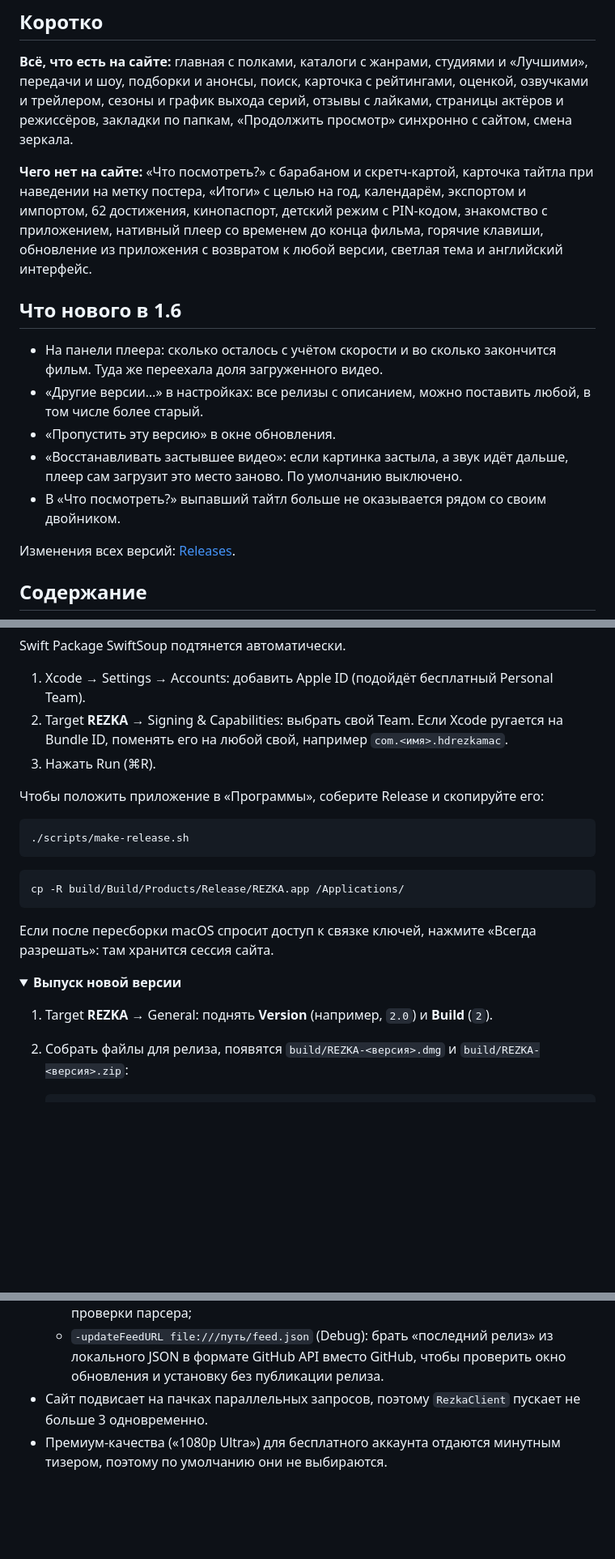
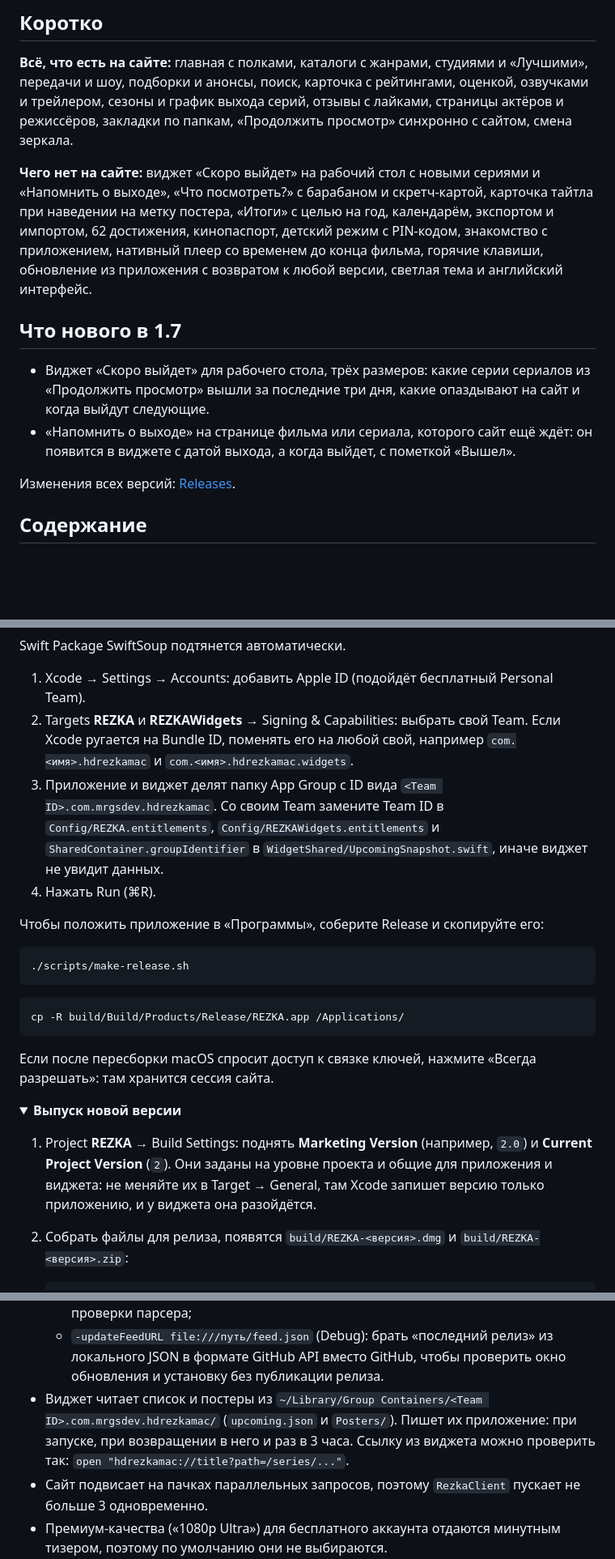
Before and after one commit to mrgsdev/HDRezka_macOS, a Markdown page: README.md, 3 parts joined by grey strips. Shown at 81% size. Rendered like a GitHub page; folded sections open; blank space fills up the shorter version.

````diff
--- a/README.md
+++ b/README.md
@@ -34,20 +34,18 @@
 отзывы с лайками, страницы актёров и режиссёров, закладки по папкам, «Продолжить просмотр» синхронно
 с сайтом, смена зеркала.
 
-**Чего нет на сайте:** «Что посмотреть?» с барабаном и скретч-картой, карточка тайтла при наведении на метку
+**Чего нет на сайте:** виджет «Скоро выйдет» на рабочий стол с новыми сериями и «Напомнить о выходе»,
+«Что посмотреть?» с барабаном и скретч-картой, карточка тайтла при наведении на метку
 постера, «Итоги» с целью на год, календарём, экспортом и импортом, 62 достижения, кинопаспорт, детский режим
 с PIN-кодом, знакомство с приложением, нативный плеер со временем до конца фильма, горячие клавиши,
 обновление из приложения с возвратом к любой версии, светлая тема и английский интерфейс.
 
-## Что нового в 1.6
+## Что нового в 1.7
 
-- На панели плеера: сколько осталось с учётом скорости и во сколько закончится фильм. Туда же переехала
-  доля загруженного видео.
-- «Другие версии…» в настройках: все релизы с описанием, можно поставить любой, в том числе более старый.
-- «Пропустить эту версию» в окне обновления.
-- «Восстанавливать застывшее видео»: если картинка застыла, а звук идёт дальше, плеер сам загрузит это место
-  заново. По умолчанию выключено.
-- В «Что посмотреть?» выпавший тайтл больше не оказывается рядом со своим двойником.
+- Виджет «Скоро выйдет» для рабочего стола, трёх размеров: какие серии сериалов из «Продолжить просмотр»
+  вышли за последние три дня, какие опаздывают на сайт и когда выйдут следующие.
+- «Напомнить о выходе» на странице фильма или сериала, которого сайт ещё ждёт: он появится в виджете с датой
+  выхода, а когда выйдет, с пометкой «Вышел».
 
 Изменения всех версий: [Releases](https://github.com/mrgsdev/HDRezka_macOS/releases).
 
@@ -311,9 +325,12 @@ open REZKA.xcodeproj
 Swift Package SwiftSoup подтянется автоматически.
 
 1. Xcode → Settings → Accounts: добавить Apple ID (подойдёт бесплатный Personal Team).
-2. Target **REZKA** → Signing & Capabilities: выбрать свой Team. Если Xcode ругается на Bundle ID,
-   поменять его на любой свой, например `com.<имя>.hdrezkamac`.
-3. Нажать Run (⌘R).
+2. Targets **REZKA** и **REZKAWidgets** → Signing & Capabilities: выбрать свой Team. Если Xcode ругается
+   на Bundle ID, поменять его на любой свой, например `com.<имя>.hdrezkamac` и `com.<имя>.hdrezkamac.widgets`.
+3. Приложение и виджет делят папку App Group с ID вида `<Team ID>.com.mrgsdev.hdrezkamac`. Со своим Team
+   замените Team ID в `Config/REZKA.entitlements`, `Config/REZKAWidgets.entitlements` и
+   `SharedContainer.groupIdentifier` в `WidgetShared/UpcomingSnapshot.swift`, иначе виджет не увидит данных.
+4. Нажать Run (⌘R).
 
 Чтобы положить приложение в «Программы», соберите Release и скопируйте его:
 
@@ -333,7 +350,9 @@ cp -R build/Build/Products/Release/REZKA.app /Applications/
 <details>
 <summary><b>Выпуск новой версии</b></summary>
 
-1. Target **REZKA** → General: поднять **Version** (например, `2.0`) и **Build** (`2`).
+1. Project **REZKA** → Build Settings: поднять **Marketing Version** (например, `2.0`) и **Current Project
+   Version** (`2`). Они заданы на уровне проекта и общие для приложения и виджета: не меняйте их в Target →
+   General, там Xcode запишет версию только приложению, и у виджета она разойдётся.
 2. Собрать файлы для релиза, появятся `build/REZKA-<версия>.dmg` и `build/REZKA-<версия>.zip`:
 
    ```bash
@@ -387,6 +409,9 @@ scripts/        make-release.sh: сборка .dmg и .zip для релиза
   - `-dumpHTTP YES` (Debug): сохранять ответы сайта в `~/Library/Caches/http-debug` для проверки парсера;
   - `-updateFeedURL file:///путь/feed.json` (Debug): брать «последний релиз» из локального JSON в формате
     GitHub API вместо GitHub, чтобы проверить окно обновления и установку без публикации релиза.
+- Виджет читает список и постеры из `~/Library/Group Containers/<Team ID>.com.mrgsdev.hdrezkamac/`
+  (`upcoming.json` и `Posters/`). Пишет их приложение: при запуске, при возвращении в него и раз в 3 часа.
+  Ссылку из виджета можно проверить так: `open "hdrezkamac://title?path=/series/..."`.
 - Сайт подвисает на пачках параллельных запросов, поэтому `RezkaClient` пускает не больше 3 одновременно.
 - Премиум-качества («1080p Ultra») для бесплатного аккаунта отдаются минутным тизером, поэтому по умолчанию
   они не выбираются.
````
Also changed, not shown: other parts of README.md (+21 -2 lines), docs/screenshots/remind.jpg (added), docs/screenshots/widget.jpg (added).
